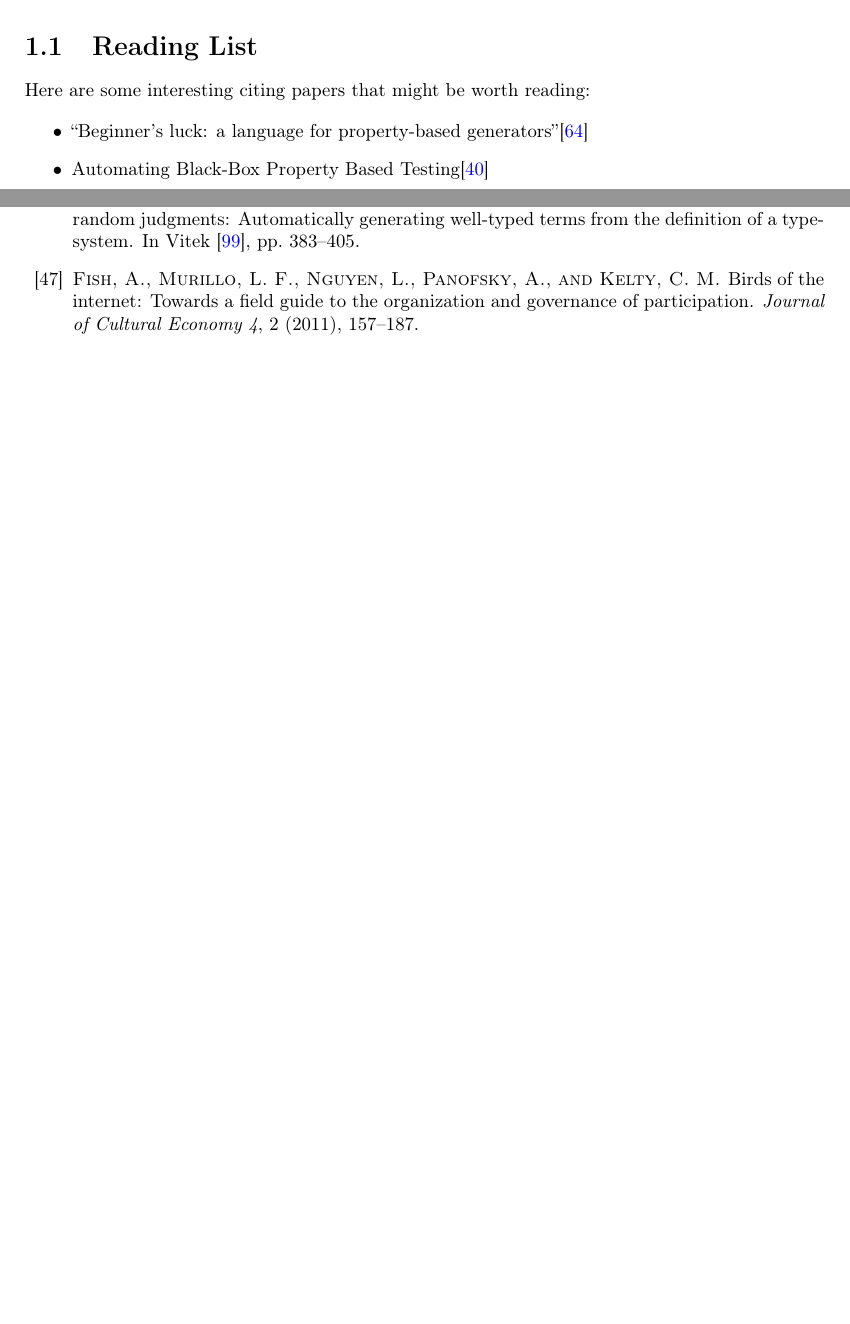
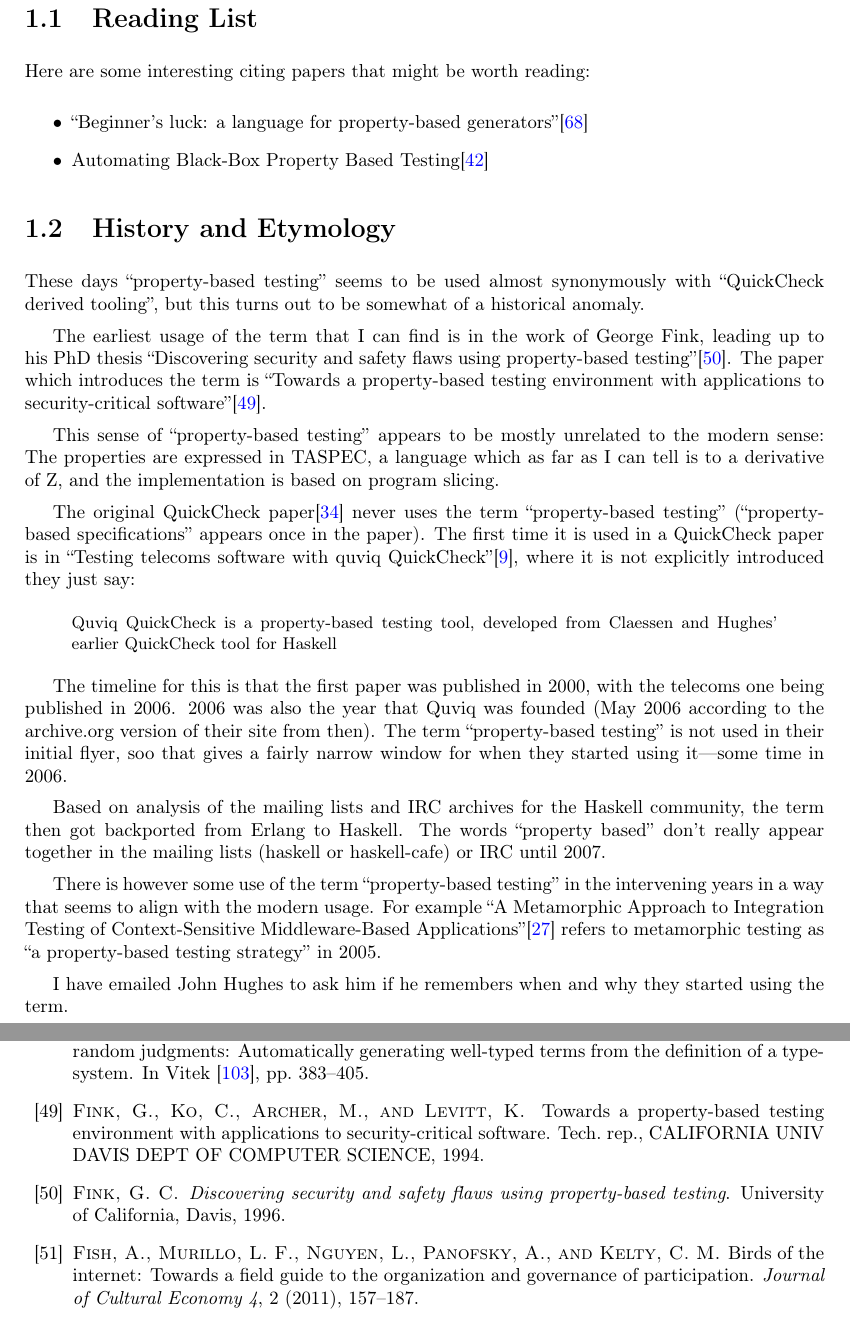
Before and after one commit to DRMacIver/research-notebook, a LaTeX thesis (notes.tex, which reads chapters/pbt.tex, includes/preamble.tex, references.bib): two parts of pages 5 and 53 of 57 before the commit and two parts of pages 6 and 57 of 60 after it, joined at a grey line, cut so that both start at the same text, the shorter picture padded with empty space. Compiled offline with pdfLaTeX.

Commit message:
Notes on the history of property based testing as a term

```diff
--- a/chapters/pbt.tex
+++ b/chapters/pbt.tex
@@ -48,3 +48,42 @@ Here are some interesting citing papers that might be worth reading:
 \item ``Beginner's luck: a language for property-based generators''\cite{DBLP:conf/popl/LampropoulosGHH17}
 \item Automating Black-Box Property Based Testing\cite{DBLP:phd/basesearch/Duregard16}
 \end{itemize}
+
+\section{History and Etymology}
+
+These days ``property-based testing'' seems to be used almost synonymously with ``QuickCheck derived tooling'',
+but this turns out to be somewhat of a historical anomaly.
+
+The earliest usage of the term that I can find is in the work of George Fink,
+leading up to his PhD thesis ``Discovering security and safety flaws using property-based testing''\cite{fink1996discovering}.
+The paper which introduces the term is ``Towards a property-based testing environment with applications to security-critical software''\cite{fink1994towards}.
+
+This sense of ``property-based testing'' appears to be mostly unrelated to the modern sense:
+The properties are expressed in TASPEC,
+a language which as far as I can tell is to a derivative of Z,
+and the implementation is based on program slicing.
+
+The original QuickCheck paper\cite{DBLP:conf/icfp/ClaessenH00} never uses the term ``property-based testing'' (``property-based specifications'' appears once in the paper).
+The first time it is used in a QuickCheck paper is in ``Testing telecoms software with quviq QuickCheck''\cite{DBLP:conf/erlang/ArtsHJW06},
+where it is not explicitly introduced they just say:
+
+\begin{quote}
+Quviq QuickCheck is a property-based testing tool, developed from
+Claessen and Hughes' earlier QuickCheck tool for Haskell
+\end{quote}
+
+The timeline for this is that the first paper was published in 2000,
+with the telecoms one being published in 2006.
+2006 was also the year that Quviq was founded (May 2006 according to the archive.org version of their site from then).
+The term ``property-based testing'' is not used in their initial flyer,
+soo that gives a fairly narrow window for when they started using it---some
+time in 2006.
+
+Based on analysis of the mailing lists and IRC archives for the Haskell community,
+the term then got backported from Erlang to Haskell.
+The words ``property based'' don't really appear together in the mailing lists (haskell or haskell-cafe) or IRC until 2007.
+
+There is however some use of the term ``property-based testing'' in the intervening years in a way that seems to align with the modern usage.
+For example ``A Metamorphic Approach to Integration Testing of Context-Sensitive Middleware-Based Applications''\cite{DBLP:conf/qsic/ChanCL05} refers to metamorphic testing as ``a property-based testing strategy'' in 2005.
+
+I have emailed John Hughes to ask him if he remembers when and why they started using the term.
--- a/includes/preamble.tex
+++ b/includes/preamble.tex
@@ -17,6 +17,11 @@
 \usepackage[colorlinks=true, allcolors=blue]{hyperref}
 \usepackage{listings}
 
+\usepackage{etoolbox}
+\usepackage{setspace}
+\AtBeginEnvironment{quote}{\singlespacing\small}
+
+\setlength{\parskip}{0.5em}
 
 \usepackage{mathtools}
 \DeclarePairedDelimiter{\ceil}{\lceil}{\rceil}
--- a/references.bib
+++ b/references.bib
@@ -2490,3 +2490,9 @@ eprint = {
   biburl    = {https://dblp.org/rec/bib/journals/infsof/GarousiM16},
   bibsource = {dblp computer science bibliography, https://dblp.org}
 }
+
+@book{fink1996discovering,
+  title={Discovering security and safety flaws using property-based testing},
+  author={Fink, George Clive},
+  year={1996},
+  publisher={University of California, Davis}
@@ -2492,0 +2504,2 @@ eprint = {
+  year={1994},
+  institution={CALIFORNIA UNIV DAVIS DEPT OF COMPUTER SCIENCE}
@@ -2492,0 +2511,2 @@ eprint = {
+               Heng Lu},
+  title     = {A Metamorphic Approach to Integration Testing of Context-Sensitive
```
Also changed, not shown: references.bib (33 more changed lines), 1 other file.
